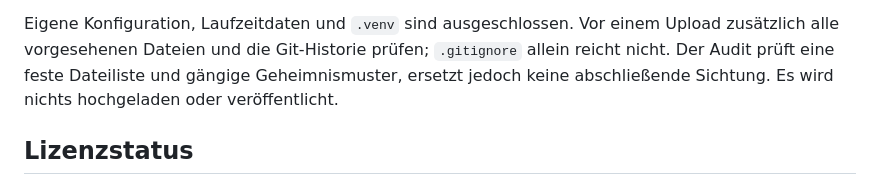
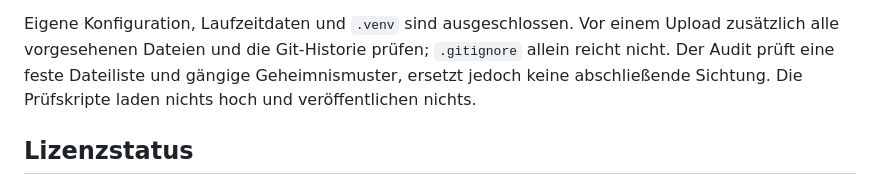
Before and after one commit to andreasmaks/Jobfind, a Markdown page: README.md, the part around the change. Rendered like a GitHub page.

```diff
--- a/README.md
+++ b/README.md
@@ -286,7 +286,7 @@ Browserprüfung. Einzelheiten und verbleibende Freigaben stehen in
 Eigene Konfiguration, Laufzeitdaten und `.venv` sind ausgeschlossen. Vor einem Upload
 zusätzlich alle vorgesehenen Dateien und die Git-Historie prüfen; `.gitignore` allein
 reicht nicht. Der Audit prüft eine feste Dateiliste und gängige Geheimnismuster, ersetzt
-jedoch keine abschließende Sichtung. Es wird nichts hochgeladen oder veröffentlicht.
+jedoch keine abschließende Sichtung. Die Prüfskripte laden nichts hoch und veröffentlichen nichts.
 
 ## Lizenzstatus
 
```
Also changed, not shown: docs/RELEASE_CHECKLIST.md (+14 -0 lines).
